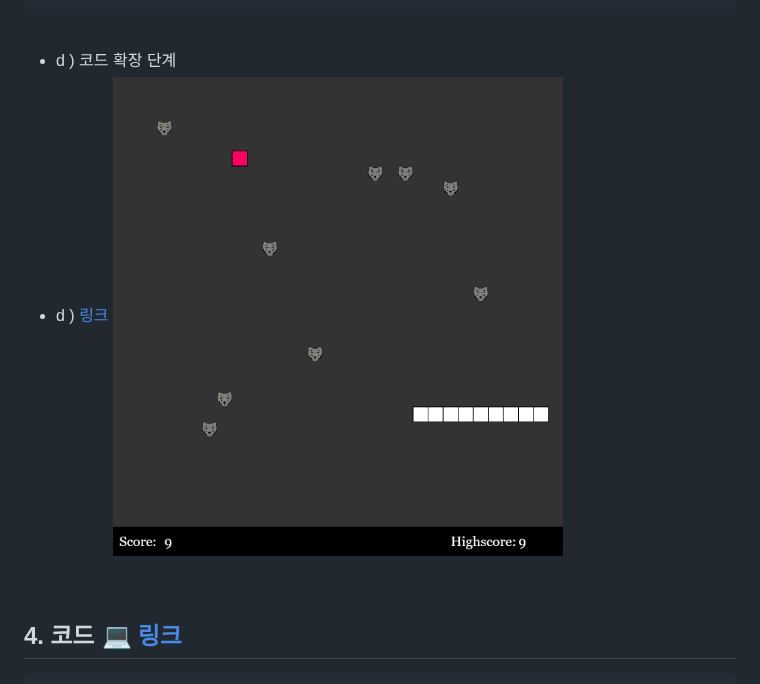
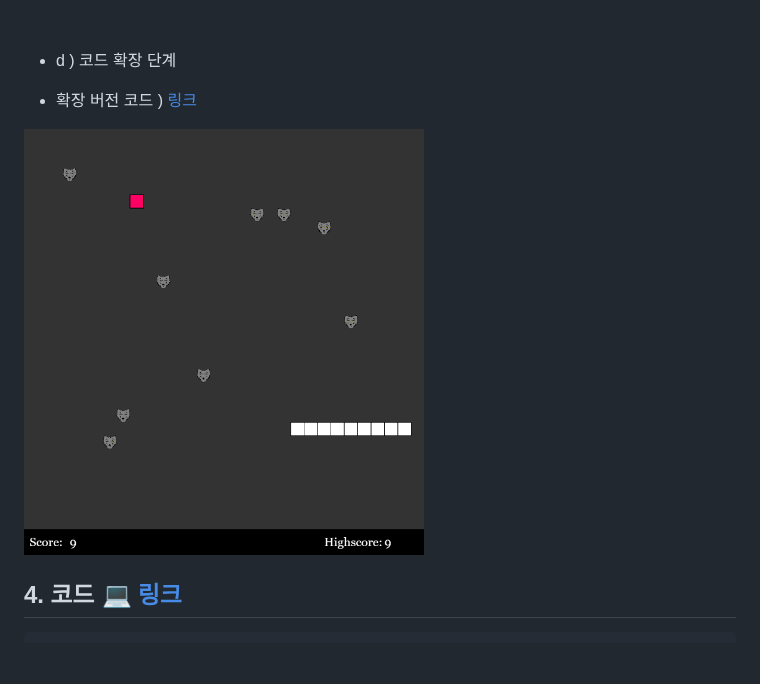
Before and after one commit to wjh2335/2023-ComputerGraphics, a Markdown page: [팀과제-3]/Snake 게임을 변형하기.md, the part around one of its changes. Drawn GitHub-style; blank space fills up the shorter version.

```diff
--- a/[팀과제-3]/Snake 게임을 변형하기.md
+++ b/[팀과제-3]/Snake 게임을 변형하기.md
@@ -161,8 +161,11 @@ d) 와 같이 게임 난이도를 조절하는 기능으로 위 사진과 같이
 <br/>
 
   * d ) 코드 확장 단계
-  * d ) [링크](https://github.com/wjh2335/2023-ComputerGraphics/blob/main/%5B%ED%8C%80%EA%B3%BC%EC%A0%9C-3%5D/snake6.js)
-<img src="https://raw.githubusercontent.com/wjh2335/2023-ComputerGraphics/main/img/obstaclesVer.PNG" width="450px" height="450px" title="Obs" alt="Obs"></img>
+
+  * 확장 버전 코드 ) [링크](https://github.com/wjh2335/2023-ComputerGraphics/blob/main/%5B%ED%8C%80%EA%B3%BC%EC%A0%9C-3%5D/snake6.js)
+
+
+<img src="https://raw.githubusercontent.com/wjh2335/2023-ComputerGraphics/main/img/obstaclesVer.PNG" width="400px" height="400px" title="Obs" alt="Obs"></img>
 <br/>
 
 
```
Also changed, not shown: other parts of [팀과제-3]/Snake 게임을 변형하기.md (+1 -1 lines).
